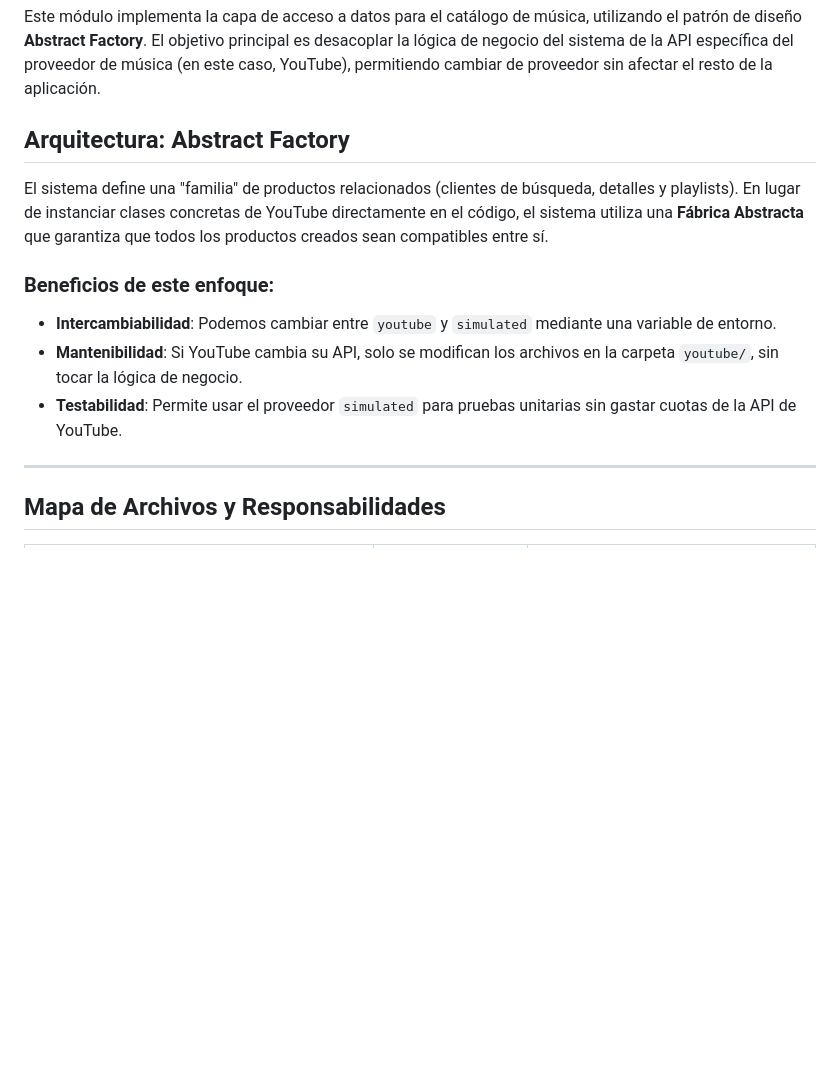
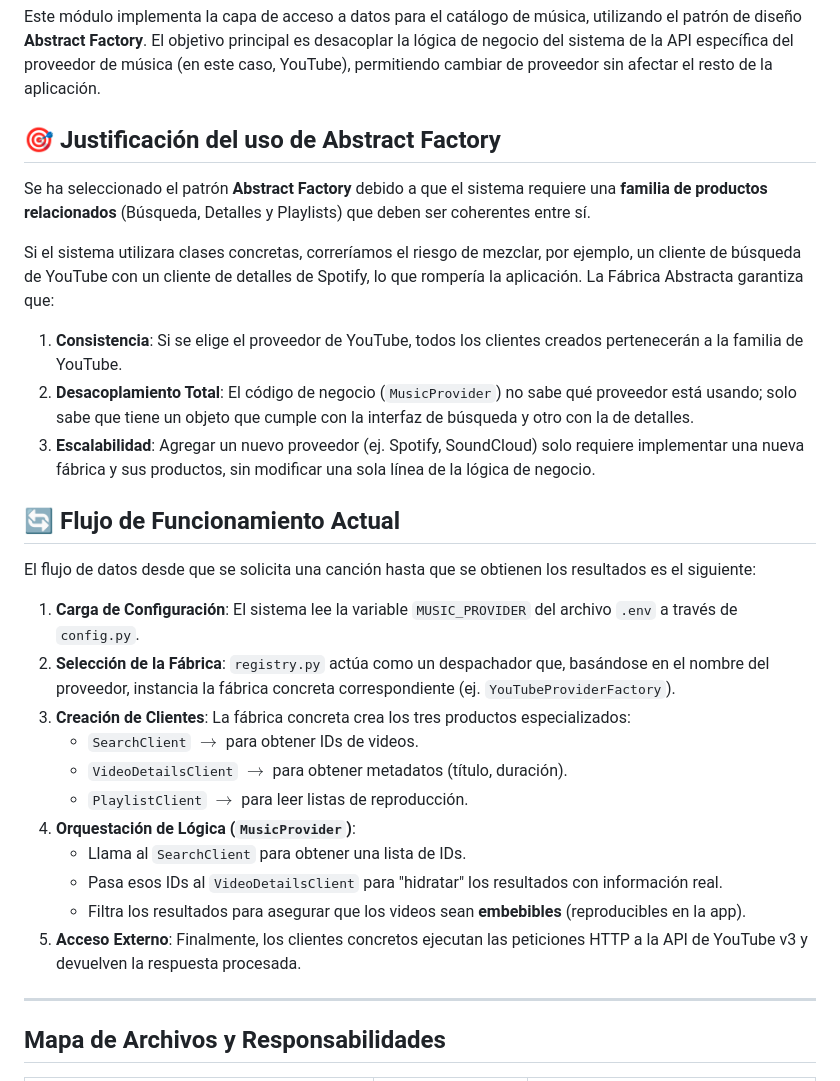
Before and after one commit to JuanTrader500/Open-Music-UTP, a Markdown page: docs/docs_backend/music_provider_implementation.md, the part around the change. Rendered like a GitHub page; blank space fills up the shorter version.

Commit message:
docs: add justification and detailed workflow to provider implementation guide

```diff
--- a/docs/docs_backend/music_provider_implementation.md
+++ b/docs/docs_backend/music_provider_implementation.md
@@ -2,14 +2,30 @@
 
 Este módulo implementa la capa de acceso a datos para el catálogo de música, utilizando el patrón de diseño **Abstract Factory**. El objetivo principal es desacoplar la lógica de negocio del sistema de la API específica del proveedor de música (en este caso, YouTube), permitiendo cambiar de proveedor sin afectar el resto de la aplicación.
 
-##  Arquitectura: Abstract Factory
+## 🎯 Justificación del uso de Abstract Factory
 
-El sistema define una "familia" de productos relacionados (clientes de búsqueda, detalles y playlists). En lugar de instanciar clases concretas de YouTube directamente en el código, el sistema utiliza una **Fábrica Abstracta** que garantiza que todos los productos creados sean compatibles entre sí.
+Se ha seleccionado el patrón **Abstract Factory** debido a que el sistema requiere una **familia de productos relacionados** (Búsqueda, Detalles y Playlists) que deben ser coherentes entre sí.
 
-### Beneficios de este enfoque:
-- **Intercambiabilidad**: Podemos cambiar entre `youtube` y `simulated` mediante una variable de entorno.
-- **Mantenibilidad**: Si YouTube cambia su API, solo se modifican los archivos en la carpeta `youtube/`, sin tocar la lógica de negocio.
-- **Testabilidad**: Permite usar el proveedor `simulated` para pruebas unitarias sin gastar cuotas de la API de YouTube.
+Si el sistema utilizara clases concretas, correríamos el riesgo de mezclar, por ejemplo, un cliente de búsqueda de YouTube con un cliente de detalles de Spotify, lo que rompería la aplicación. La Fábrica Abstracta garantiza que:
+1. **Consistencia**: Si se elige el proveedor de YouTube, todos los clientes creados pertenecerán a la familia de YouTube.
+2. **Desacoplamiento Total**: El código de negocio (`MusicProvider`) no sabe qué proveedor está usando; solo sabe que tiene un objeto que cumple con la interfaz de búsqueda y otro con la de detalles.
+3. **Escalabilidad**: Agregar un nuevo proveedor (ej. Spotify, SoundCloud) solo requiere implementar una nueva fábrica y sus productos, sin modificar una sola línea de la lógica de negocio.
+
+## 🔄 Flujo de Funcionamiento Actual
+
+El flujo de datos desde que se solicita una canción hasta que se obtienen los resultados es el siguiente:
+
+1. **Carga de Configuración**: El sistema lee la variable `MUSIC_PROVIDER` del archivo `.env` a través de `config.py`.
+2. **Selección de la Fábrica**: `registry.py` actúa como un despachador que, basándose en el nombre del proveedor, instancia la fábrica concreta correspondiente (ej. `YouTubeProviderFactory`).
+3. **Creación de Clientes**: La fábrica concreta crea los tres productos especializados:
+    - `SearchClient` $\rightarrow$ para obtener IDs de videos.
+    - `VideoDetailsClient` $\rightarrow$ para obtener metadatos (título, duración).
+    - `PlaylistClient` $\rightarrow$ para leer listas de reproducción.
+4. **Orquestación de Lógica (`MusicProvider`)**:
+    - Llama al `SearchClient` para obtener una lista de IDs.
+    - Pasa esos IDs al `VideoDetailsClient` para "hidratar" los resultados con información real.
+    - Filtra los resultados para asegurar que los videos sean **embebibles** (reproducibles en la app).
+5. **Acceso Externo**: Finalmente, los clientes concretos ejecutan las peticiones HTTP a la API de YouTube v3 y devuelven la respuesta procesada.
 
 ---
 
```
